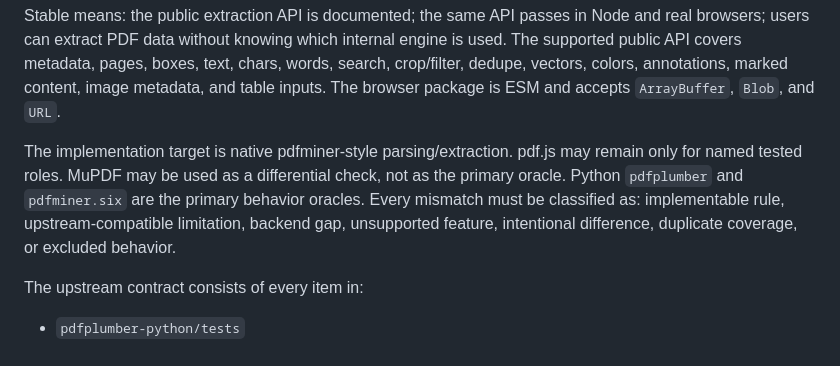
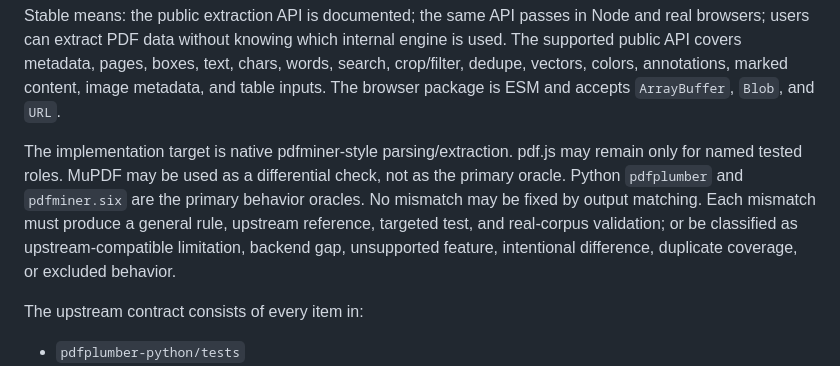
Before and after one commit to AxENSRennes/pdfplumber.js, a Markdown page: .goal-option-d-draft.md, the part around the change. GitHub-like rendering.

Commit message:
Clarify mismatch handling in stable goal

```diff
--- a/.goal-option-d-draft.md
+++ b/.goal-option-d-draft.md
@@ -2,7 +2,7 @@ Build `pdfplumber.js` into a stable browser-capable JS alternative to Python `pd
 
 Stable means: the public extraction API is documented; the same API passes in Node and real browsers; users can extract PDF data without knowing which internal engine is used. The supported public API covers metadata, pages, boxes, text, chars, words, search, crop/filter, dedupe, vectors, colors, annotations, marked content, image metadata, and table inputs. The browser package is ESM and accepts `ArrayBuffer`, `Blob`, and `URL`.
 
-The implementation target is native pdfminer-style parsing/extraction. pdf.js may remain only for named tested roles. MuPDF may be used as a differential check, not as the primary oracle. Python `pdfplumber` and `pdfminer.six` are the primary behavior oracles. Every mismatch must be classified as: implementable rule, upstream-compatible limitation, backend gap, unsupported feature, intentional difference, duplicate coverage, or excluded behavior.
+The implementation target is native pdfminer-style parsing/extraction. pdf.js may remain only for named tested roles. MuPDF may be used as a differential check, not as the primary oracle. Python `pdfplumber` and `pdfminer.six` are the primary behavior oracles. No mismatch may be fixed by output matching. Each mismatch must produce a general rule, upstream reference, targeted test, and real-corpus validation; or be classified as upstream-compatible limitation, backend gap, unsupported feature, intentional difference, duplicate coverage, or excluded behavior.
 
 The upstream contract consists of every item in:
 
```
